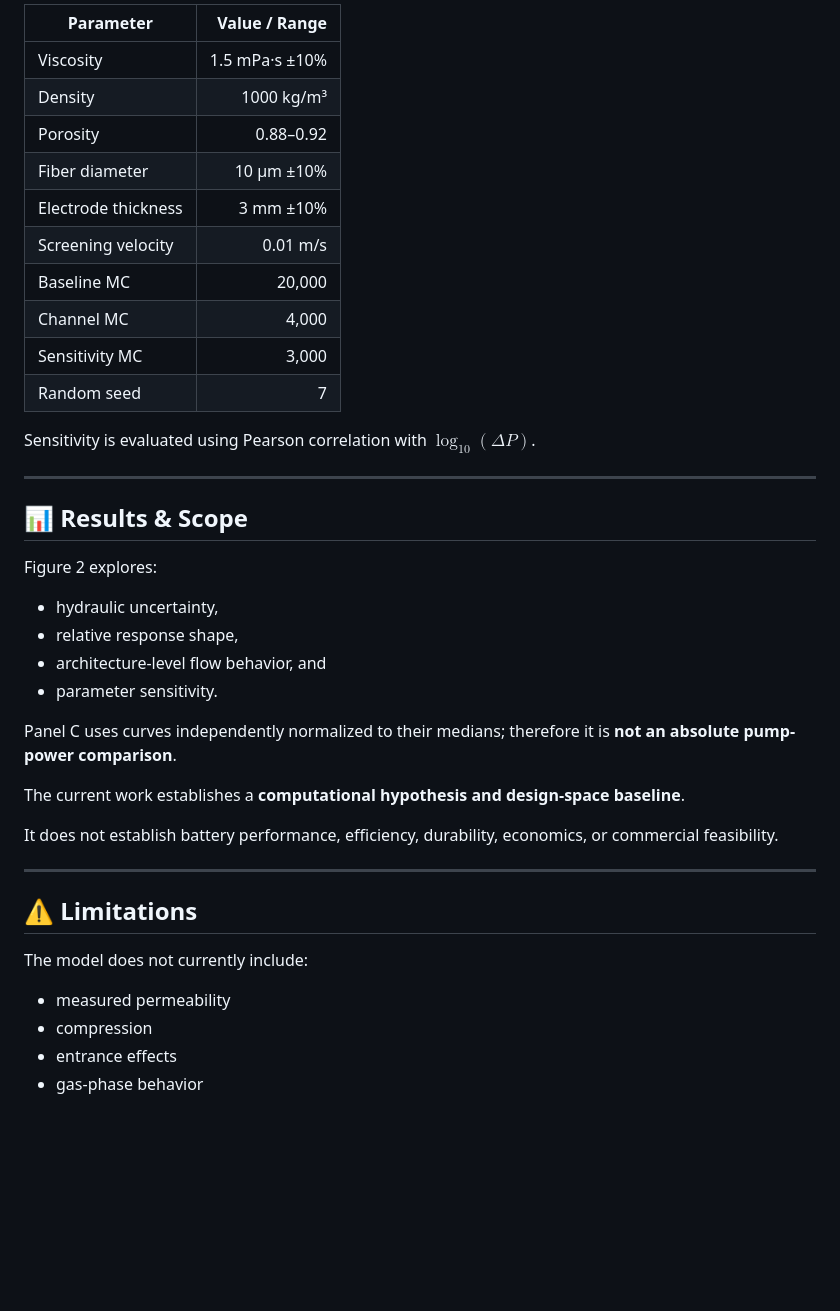
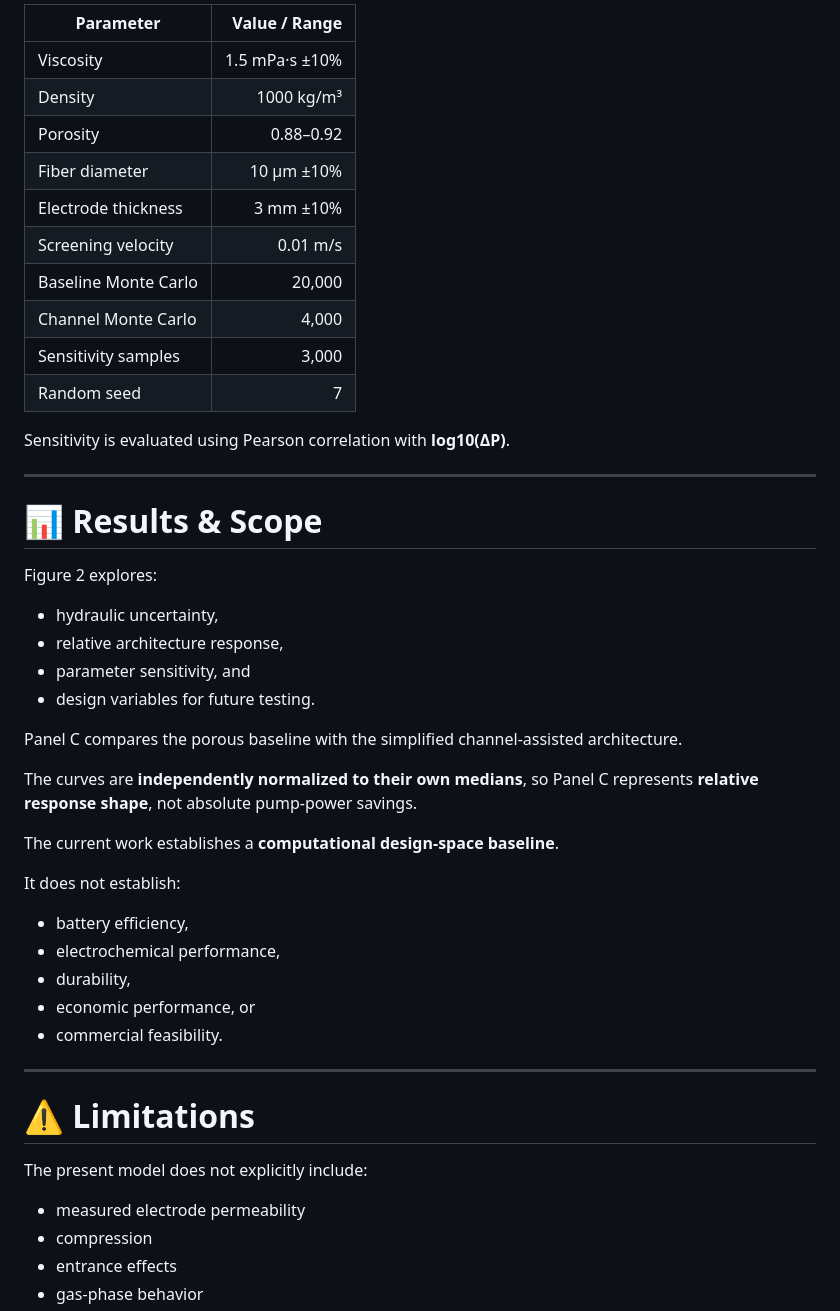
Before and after one commit to ut1776/HIFE, a Markdown page: README.md, the part around one of its changes. Rendered like a GitHub page; blank space fills up the shorter version.

```diff
--- a/README.md
+++ b/README.md
@@ -132,43 +165,51 @@ This is a **first-order hydraulic surrogate**, not CFD.
 
-| Parameter           |  Value / Range |
-| ------------------- | -------------: |
-| Viscosity           | 1.5 mPa·s ±10% |
-| Density             |     1000 kg/m³ |
-| Porosity            |      0.88–0.92 |
-| Fiber diameter      |     10 µm ±10% |
-| Electrode thickness |      3 mm ±10% |
-| Screening velocity  |       0.01 m/s |
-| Baseline MC         |         20,000 |
-| Channel MC          |          4,000 |
-| Sensitivity MC      |          3,000 |
-| Random seed         |              7 |
+| Parameter            |  Value / Range |
+| -------------------- | -------------: |
+| Viscosity            | 1.5 mPa·s ±10% |
+| Density              |     1000 kg/m³ |
+| Porosity             |      0.88–0.92 |
+| Fiber diameter       |     10 µm ±10% |
+| Electrode thickness  |      3 mm ±10% |
+| Screening velocity   |       0.01 m/s |
+| Baseline Monte Carlo |         20,000 |
+| Channel Monte Carlo  |          4,000 |
+| Sensitivity samples  |          3,000 |
+| Random seed          |              7 |
 
-Sensitivity is evaluated using Pearson correlation with $\log_{10}(\Delta P)$.
+Sensitivity is evaluated using Pearson correlation with **log10(ΔP)**.
 
 ---
 
-## 📊 Results & Scope
+# 📊 Results & Scope
 
 Figure 2 explores:
 
 * hydraulic uncertainty,
-* relative response shape,
-* architecture-level flow behavior, and
-* parameter sensitivity.
+* relative architecture response,
+* parameter sensitivity, and
+* design variables for future testing.
 
-Panel C uses curves independently normalized to their medians; therefore it is **not an absolute pump-power comparison**.
+Panel C compares the porous baseline with the simplified channel-assisted architecture.
 
-The current work establishes a **computational hypothesis and design-space baseline**.
+The curves are **independently normalized to their own medians**, so Panel C represents **relative response shape**, not absolute pump-power savings.
 
-It does not establish battery performance, efficiency, durability, economics, or commercial feasibility.
+The current work establishes a **computational design-space baseline**.
+
+It does not establish:
+
+* battery efficiency,
+* electrochemical performance,
+* durability,
+* economic performance, or
+* commercial feasibility.
 
 ---
 
-## ⚠️ Limitations
+# ⚠️ Limitations
 
-The model does not currently include:
+The present model does not explicitly include:
 
-* measured permeability
+* measured electrode permeability
 * compression
 * entrance effects
 * gas-phase behavior
```
Also changed, not shown: other parts of README.md (+98 -66 lines).
